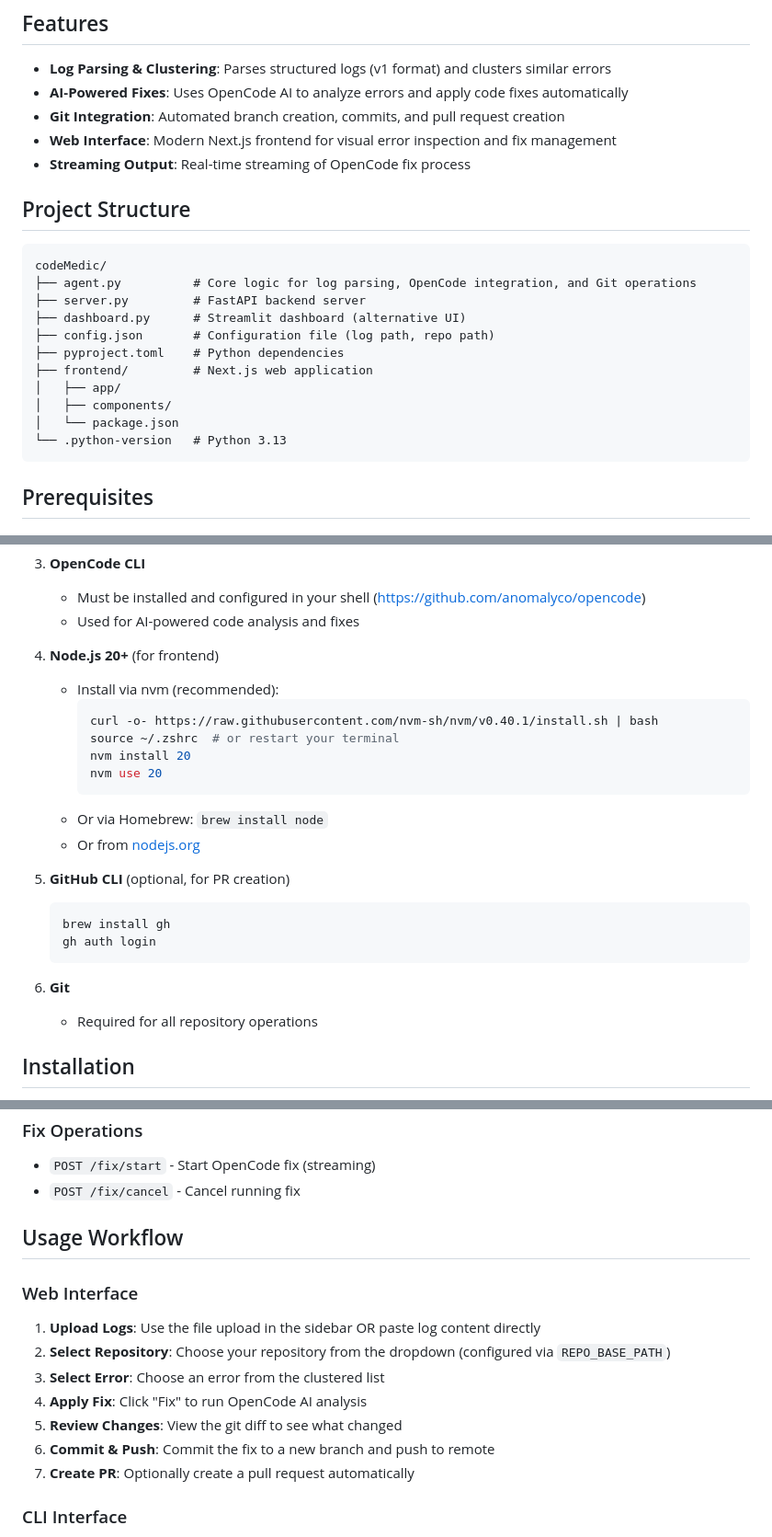
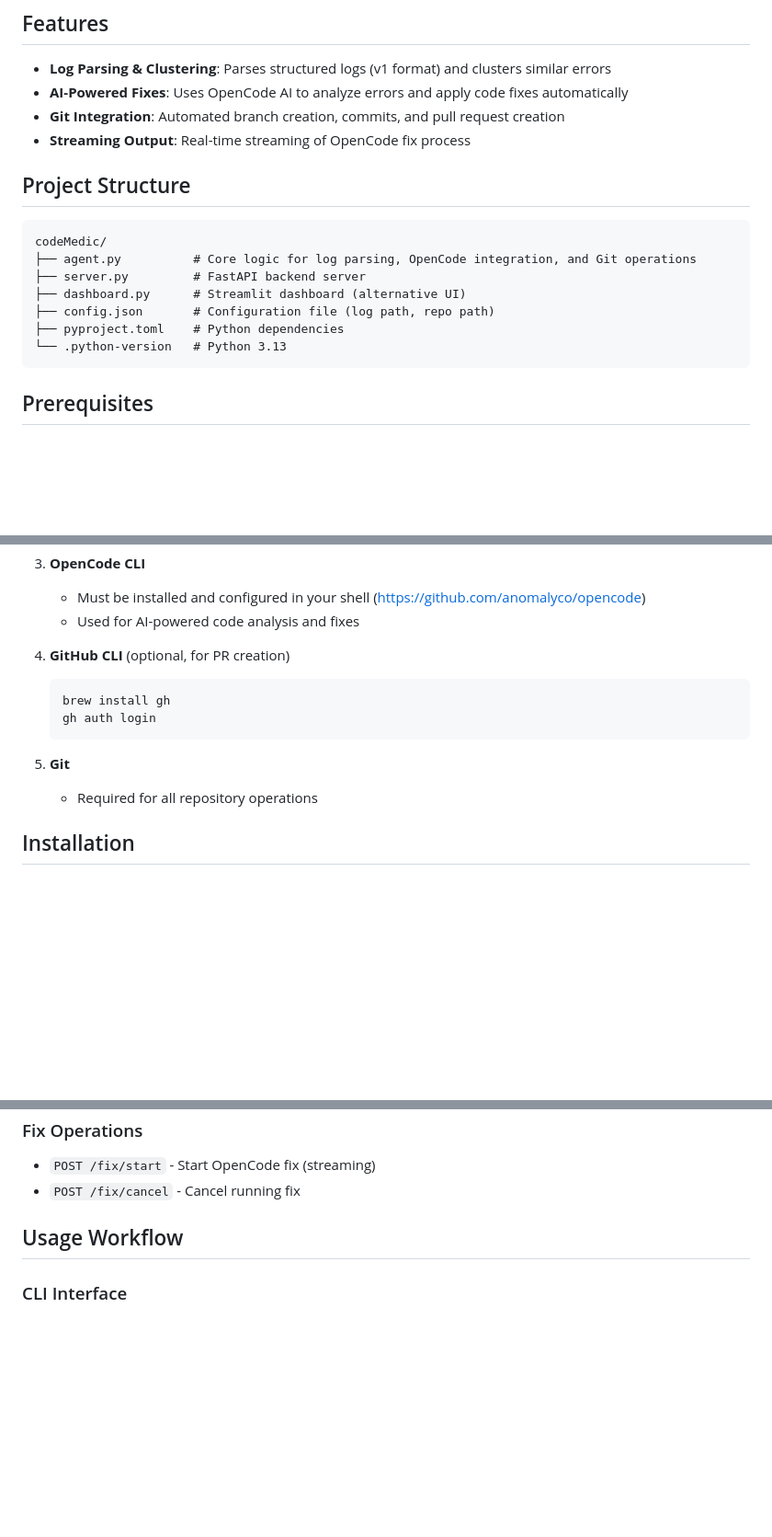
Before and after one commit to bhuvangupta/codelens, a Markdown page: codemedic-be/README.md, 3 parts joined by grey strips. Shown at 92% size. Rendered like a GitHub page; blank space fills up the shorter version.

````diff
--- a/codemedic-be/README.md
+++ b/codemedic-be/README.md
@@ -7,7 +7,6 @@ An automated error analysis and fixing tool that parses application logs, cluste
 - **Log Parsing & Clustering**: Parses structured logs (v1 format) and clusters similar errors
 - **AI-Powered Fixes**: Uses OpenCode AI to analyze errors and apply code fixes automatically
 - **Git Integration**: Automated branch creation, commits, and pull request creation
-- **Web Interface**: Modern Next.js frontend for visual error inspection and fix management
 - **Streaming Output**: Real-time streaming of OpenCode fix process
 
 ## Project Structure
@@ -19,10 +18,6 @@ codeMedic/
 ├── dashboard.py      # Streamlit dashboard (alternative UI)
 ├── config.json       # Configuration file (log path, repo path)
 ├── pyproject.toml    # Python dependencies
-├── frontend/         # Next.js web application
-│   ├── app/
-│   ├── components/
-│   └── package.json
 └── .python-version   # Python 3.13
 ```
 
@@ -43,24 +38,13 @@ codeMedic/
    - Must be installed and configured in your shell (https://github.com/anomalyco/opencode)
    - Used for AI-powered code analysis and fixes
 
-4. **Node.js 20+** (for frontend)
-   - Install via nvm (recommended):
-     ```bash
-     curl -o- https://raw.githubusercontent.com/nvm-sh/nvm/v0.40.1/install.sh | bash
-     source ~/.zshrc  # or restart your terminal
-     nvm install 20
-     nvm use 20
-     ```
-   - Or via Homebrew: `brew install node`
-   - Or from [nodejs.org](https://nodejs.org/)
-
-5. **GitHub CLI** (optional, for PR creation)
+4. **GitHub CLI** (optional, for PR creation)
    ```bash
    brew install gh
    gh auth login
    ```
 
-6. **Git**
+5. **Git**
    - Required for all repository operations
 
 ## Installation
@@ -167,15 +129,6 @@ This will:
 
 ## Usage Workflow
 
-### Web Interface
-1. **Upload Logs**: Use the file upload in the sidebar OR paste log content directly
-2. **Select Repository**: Choose your repository from the dropdown (configured via `REPO_BASE_PATH`)
-3. **Select Error**: Choose an error from the clustered list
-4. **Apply Fix**: Click "Fix" to run OpenCode AI analysis
-5. **Review Changes**: View the git diff to see what changed
-6. **Commit & Push**: Commit the fix to a new branch and push to remote
-7. **Create PR**: Optionally create a pull request automatically
-
 ### CLI Interface
 1. **Configure**: Set up `config.json` with your log and repo paths
 2. **Run**: `python agent.py`
````
Also changed, not shown: other parts of codemedic-be/README.md (+5 -49 lines).
